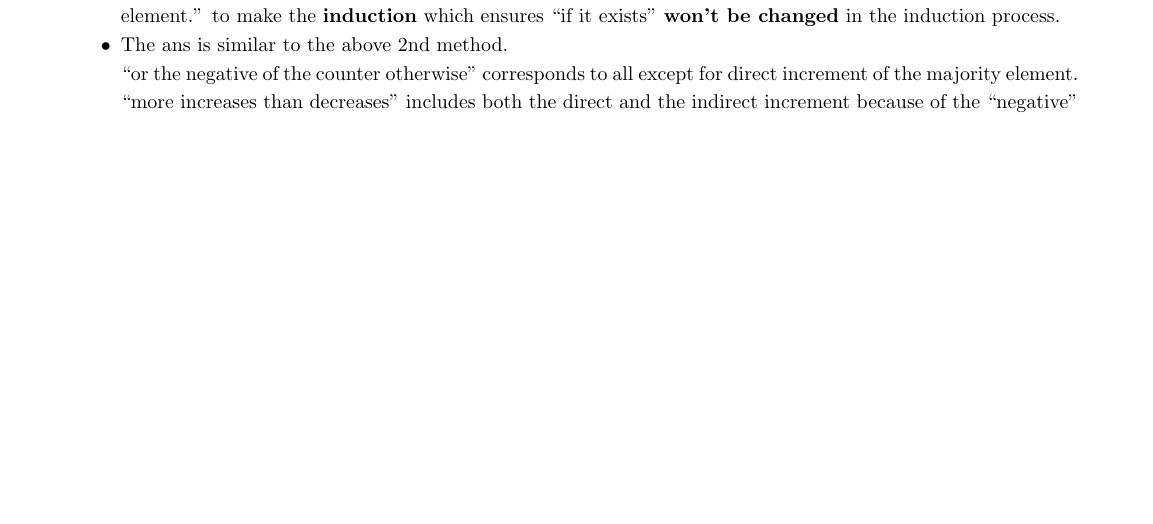
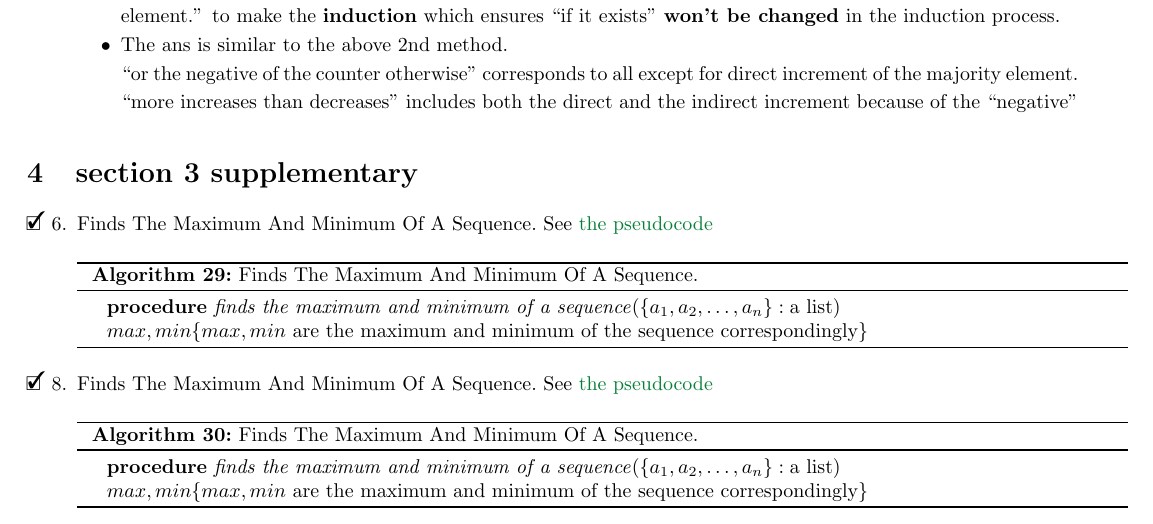
Before and after one commit to sci-42ver/Discrete_Mathematics_and_Algorithm, a LaTeX problem sheet (Discrete_Mathematics_and_Its_Applications/algorithm_homework_tex/main.tex): part of page 14 of 14, cut so that both start at the same text, the shorter picture padded with empty space. Compiled offline with pdfLaTeX.

```diff
--- a/Discrete_Mathematics_and_Its_Applications/algorithm_homework_tex/main.tex
+++ b/Discrete_Mathematics_and_Its_Applications/algorithm_homework_tex/main.tex
@@ -240,6 +240,7 @@
 % \RenewCommandCopy{\Suffix}{-23}
 % \let\Suffix\AlgLabel
 \newcommand{\Suffix}{_default}
+\renewcommand{\Suffix}{_default_default}
 % \NewCommandCopy{\oldAlgLabel}{\AlgLabel}
 % use one newcommand to implement 2 \newcommand otherwise the latter one can't reuse the former's renewcommand https://tex.stackexchange.com/a/259292/308105
 % test with \textbf this is the \capitalisewords problem.
@@ -284,12 +285,14 @@
     % % % \RenewCommandCopy{\Suffix}{#2}
     % % \item \let\Suffix=-
     % \endgroup
-    \item \let\Suffix=#2
+    % \item \let\Suffix=#2
     % \RenewCommandCopy{\Suffix}{-23}
 
+    \renewcommand{\Suffix}{#2}
+
     % \let\Suffix3suf %
-    \renewcommand{\AlgLabel}{\expandafter\CurTodolistToplevelIndex#2}
-    \show\AlgLabel
+    \renewcommand{\AlgLabel}{\CurTodolistToplevelIndex\Suffix}
+    % \show\AlgLabel
     \renewcommand{\AlgorithmRef}{\text{ See }\hyperref[alg:\AlgLabel]{the pseudocode}}
 }
 
@@ -1404,30 +1407,31 @@
     }
 \end{todolist}
 
-% \section{section 3 supplementary}
-% \begin{todolist}[resume*,start=5]
-%     % \ModProcNameAndLabelSuffix{finds the maximum and minimum of a sequence}{\textunderscore3\textunderscore supplementary}
-%     \ModProcNameAndLabelSuffix{finds the maximum and minimum of a sequence}{-3-supplementary}
-%     % \ModProcNameAndLabelSuffix{finds the maximum and minimum of a sequence}{_3_supplementary}
-%     % \item \ifinenumerate{enumerate}{not enumerate}
-%     \myrightitem \CapProcTargetName \AlgorithmRef
-%     \begin{SpacingAlgorithm}{\CapProcTargetName}{\AlgLabel}
-%         \myproc{\ProcTargetName(\(\{a_1, a_2,\ldots , a_n\}: \text{a list}\))}{}
-%         \(max,min\mycmt{max,min\text{ are the maximum and minimum
-%         of the sequence correspondingly}}\)\\
+\section{section 3 supplementary}
+\begin{todolist}[resume*,start=5]
+    % \ModProcNameAndLabelSuffix{finds the maximum and minimum of a sequence}{\textunderscore3\textunderscore supplementary}
+    \ModProcNameAndLabelSuffix{finds the maximum and minimum of a sequence}{-3-supplementary}
+    % \ModProcNameAndLabelSuffix{finds the maximum and minimum of a sequence}{_3_supplementary}
+    % \item \ifinenumerate{enumerate}{not enumerate}
+    \myrightitem \CapProcTargetName \AlgorithmRef
+    \begin{SpacingAlgorithm}{\CapProcTargetName}{\AlgLabel}
+        \myproc{\ProcTargetName(\(\{a_1, a_2,\ldots , a_n\}: \text{a list}\))}{}
+        \(max,min\mycmt{max,min\text{ are the maximum and minimum
+        of the sequence correspondingly}}\)\\
 
-%     \end{SpacingAlgorithm}
-%     \ModProcName{finds the maximum and minimum of a sequence}
-%     % \ModProcNameAndLabelSuffix{finds the maximum and minimum of a sequence}{_3_supplementary}
-%     % \item \ifinenumerate{enumerate}{not enumerate}
-%     \myrightitem \CapProcTargetName \AlgorithmRef
-%     \begin{SpacingAlgorithm}{\CapProcTargetName}{\AlgLabel}
-%         \myproc{\ProcTargetName(\(\{a_1, a_2,\ldots , a_n\}: \text{a list}\))}{}
-%         \(max,min\mycmt{max,min\text{ are the maximum and minimum
-%         of the sequence correspondingly}}\)\\
+    \end{SpacingAlgorithm}
 
-%     \end{SpacingAlgorithm}
-% \end{todolist}
+    \ModProcName{finds the maximum and minimum of a sequence}
+    % \ModProcNameAndLabelSuffix{finds the maximum and minimum of a sequence}{_3_supplementary}
+    % \item \ifinenumerate{enumerate}{not enumerate}
+    \myrightitem \CapProcTargetName \AlgorithmRef
+    \begin{SpacingAlgorithm}{\CapProcTargetName}{\AlgLabel}
+        \myproc{\ProcTargetName(\(\{a_1, a_2,\ldots , a_n\}: \text{a list}\))}{}
+        \(max,min\mycmt{max,min\text{ are the maximum and minimum
+        of the sequence correspondingly}}\)\\
+
+    \end{SpacingAlgorithm}
+\end{todolist}
 
 % \newpage
 
```
